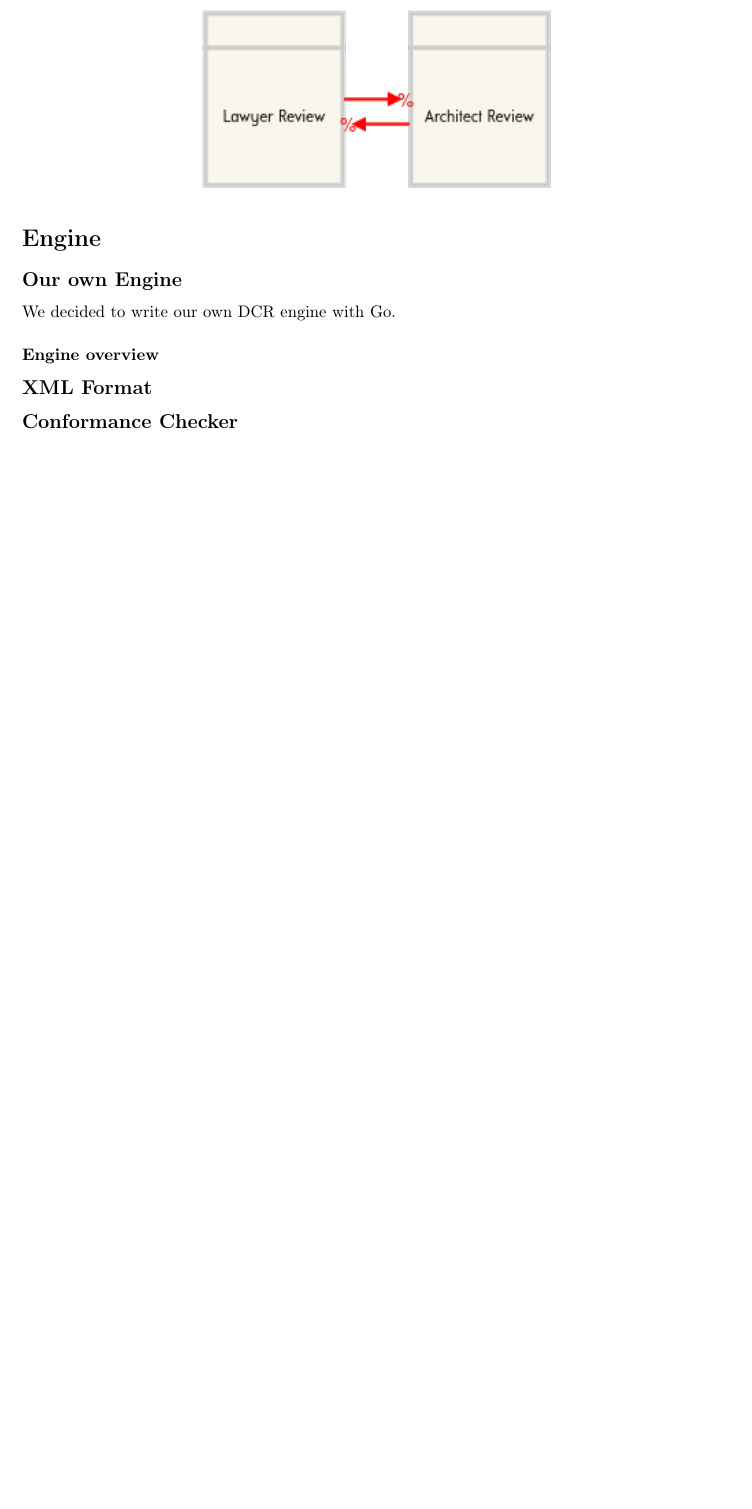
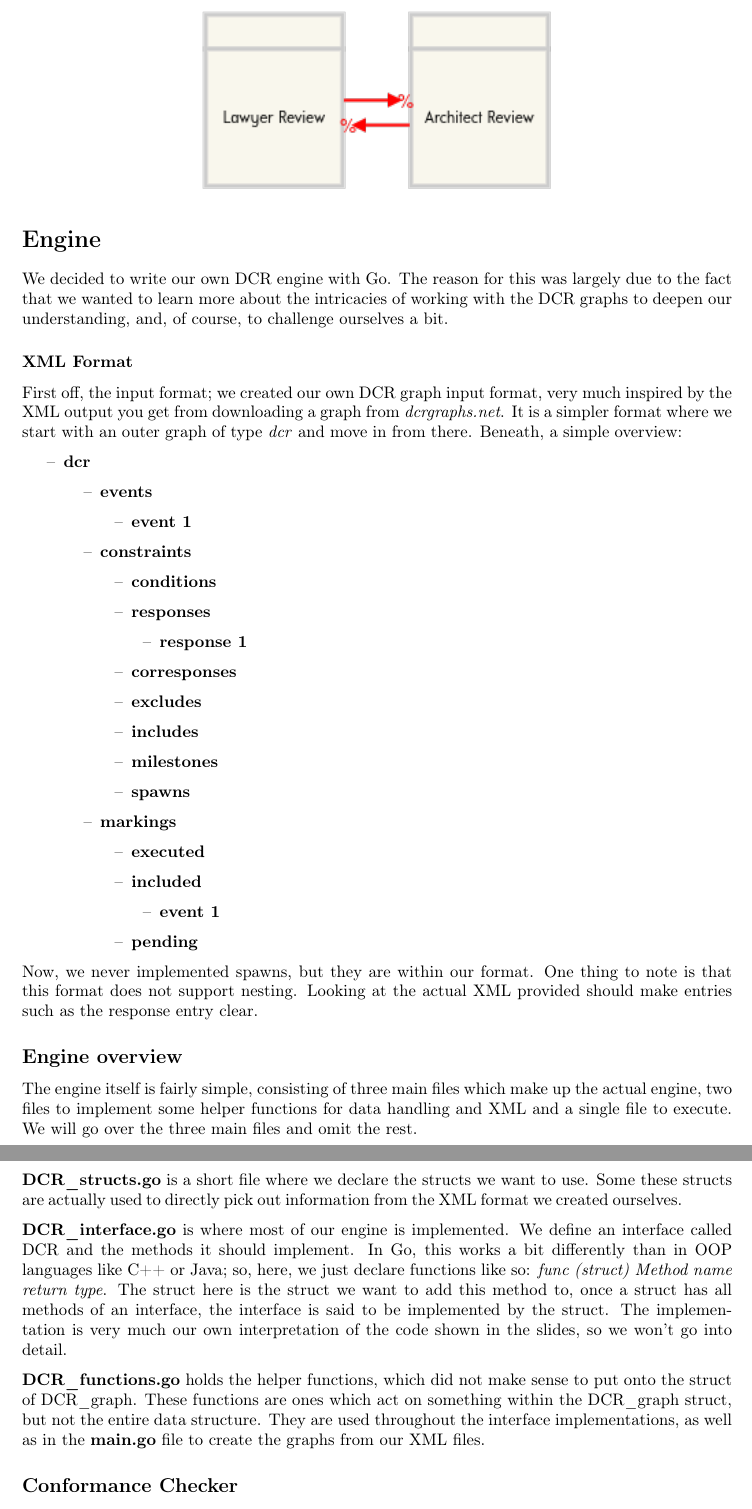
Before and after one commit to FredIngwersen/dcr_graph_go, a LaTeX document (report/master.tex, which reads report/sections/DCR_engine.tex): part of page 4 of 4 before the commit and two parts of pages 4 and 5 of 5 after it, the two joined at a grey line, cut so that both start at the same text, the shorter picture padded with empty space. Compiled offline with pdfLaTeX.

Commit message:
Updated report

```diff
--- a/report/sections/DCR_engine.tex
+++ b/report/sections/DCR_engine.tex
@@ -1,11 +1,71 @@
 \section*{Engine}
+We decided to write our own DCR engine with Go. The reason for this was largely due to the fact
+that we wanted to learn more about the intricacies of working with the DCR graphs to deepen our
+understanding, and, of course, to challenge ourselves a bit.
 
-\subsection*{Our own Engine}
-We decided to write our own DCR engine with Go.
+\subsubsection*{XML Format}
+First off, the input format; we created our own DCR graph input format, very much inspired by the
+XML output you get from downloading a graph from \textit{dcrgraphs.net}.
+It is a simpler format where we start with an outer graph of type \textit{dcr} and move in from
+there. Beneath, a simple overview:
 
-\subsubsection*{Engine overview}
+\begin{itemize}
+    \item[--] \textbf{dcr}
+    \begin{itemize}
+        \item[--] \textbf{events}
+        \begin{itemize}
+            \item[--] \textbf{event 1}
+        \end{itemize}
+        \item[--] \textbf{constraints}
+        \begin{itemize}
+            \item[--] \textbf{conditions}
+            \item[--] \textbf{responses}
+            \begin{itemize}
+                \item[--] \textbf{response 1}
+            \end{itemize}
+            \item[--] \textbf{corresponses}
+            \item[--] \textbf{excludes}
+            \item[--] \textbf{includes}
+            \item[--] \textbf{milestones}
+            \item[--] \textbf{spawns}
+        \end{itemize}
+        \item[--] \textbf{markings}
+        \begin{itemize}
+            \item[--] \textbf{executed}
+            \item[--] \textbf{included}
+            \begin{itemize}
+                \item[--] \textbf{event 1}
+            \end{itemize}
+            \item[--] \textbf{pending}
+        \end{itemize}
+    \end{itemize}
+\end{itemize}
 
-\subsection*{XML Format}
+Now, we never implemented spawns, but they are within our format. One thing to note is that this
+format does not support nesting. Looking at the actual XML provided should make entries such as the
+response entry clear.
+
+\subsection*{Engine overview}
+The engine itself is fairly simple, consisting of three main files which make up the actual engine,
+two files to implement some helper functions for data handling and XML and a single file to
+execute. We will go over the three main files and omit the rest.
+
+\textbf{DCR\_structs.go} is a short file where we declare the structs we want to use. Some these
+structs are actually used to directly pick out information from the XML format we created
+ourselves.
+
+\textbf{DCR\_interface.go} is where most of our engine is implemented. We define an interface
+called DCR and the methods it should implement. In Go, this works a bit differently than in OOP
+languages like C++ or Java; so, here, we just declare functions like so: \textit{func (struct)
+Method name return type}. The struct here is the struct we want to add this method to, once
+a struct has all methods of an interface, the interface is said to be implemented by the struct.
+The implementation is very much our own interpretation of the code shown in the slides, so we won't
+go into detail.
+
+\textbf{DCR\_functions.go} holds the helper functions, which did not make sense to put onto the
+struct of DCR\_graph. These functions are ones which act on something within the DCR\_graph struct,
+but not the entire data structure. They are used throughout the interface implementations, as well as in the
+\textbf{main.go} file to create the graphs from our XML files.
 
 \subsection*{Conformance Checker}
 To check how a graph satisfies a trace we compile a set of all legal events
```
Also changed, not shown: report/sections/model_description.tex (+2 -2 lines), report/Makefile, report/frontpage/report.pdf, report/master.pdf, 3 other files.
